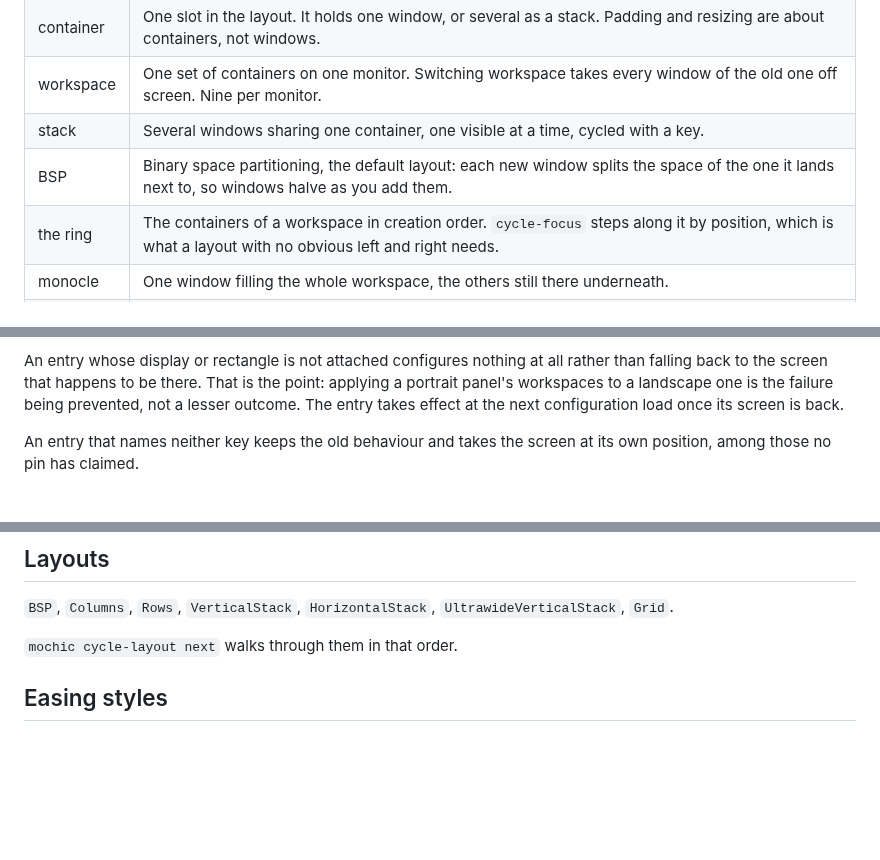
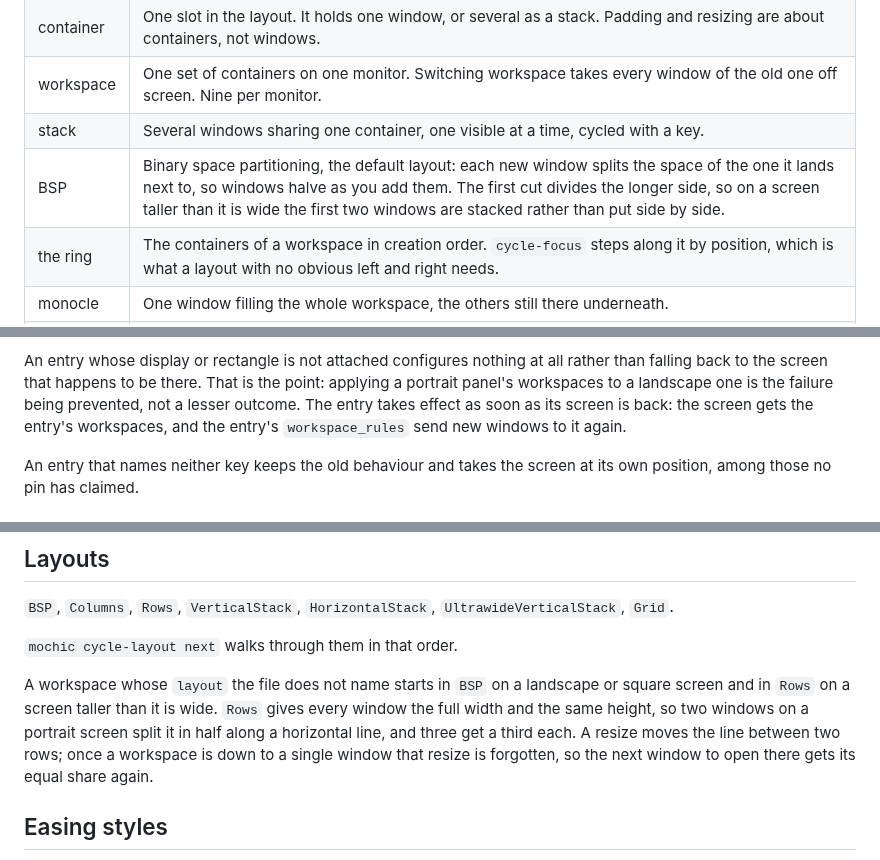
Before and after one commit to dominikkoenitzer/Mochi, a Markdown page: docs/configuration.md, 3 parts joined by grey strips. GitHub-like rendering; blank space fills up the shorter version.

Commit message:
Describe the layout defaults on a portrait screen

```diff
--- a/docs/configuration.md
+++ b/docs/configuration.md
@@ -62,7 +62,7 @@ anything, and it names the line and the column. Run it after every edit.
 | container | One slot in the layout. It holds one window, or several as a stack. Padding and resizing are about containers, not windows. |
 | workspace | One set of containers on one monitor. Switching workspace takes every window of the old one off screen. Nine per monitor. |
 | stack | Several windows sharing one container, one visible at a time, cycled with a key. |
-| BSP | Binary space partitioning, the default layout: each new window splits the space of the one it lands next to, so windows halve as you add them. |
+| BSP | Binary space partitioning, the default layout: each new window splits the space of the one it lands next to, so windows halve as you add them. The first cut divides the longer side, so on a screen taller than it is wide the first two windows are stacked rather than put side by side. |
 | the ring | The containers of a workspace in creation order. `cycle-focus` steps along it by position, which is what a layout with no obvious left and right needs. |
 | monocle | One window filling the whole workspace, the others still there underneath. |
 | float | A window left at its own size and position, ignored by the layout, drawn above the tiled ones. |
@@ -258,8 +258,9 @@ if that is what you see, pin by rectangle.
 An entry whose display or rectangle is not attached configures nothing at all
 rather than falling back to the screen that happens to be there. That is the
 point: applying a portrait panel's workspaces to a landscape one is the failure
-being prevented, not a lesser outcome. The entry takes effect at the next
-configuration load once its screen is back.
+being prevented, not a lesser outcome. The entry takes effect as soon as its
+screen is back: the screen gets the entry's workspaces, and the entry's
+`workspace_rules` send new windows to it again.
 
 An entry that names neither key keeps the old behaviour and takes the screen at
 its own position, among those no pin has claimed.
@@ -451,6 +452,14 @@ conditions like "class equals X and title does not contain Y".
 
 `mochic cycle-layout next` walks through them in that order.
 
+A workspace whose `layout` the file does not name starts in `BSP` on a
+landscape or square screen and in `Rows` on a screen taller than it is wide.
+`Rows` gives every window the full width and the same height, so two windows on
+a portrait screen split it in half along a horizontal line, and three get a
+third each. A resize moves the line between two rows; once a workspace is down
+to a single window that resize is forgotten, so the next window to open there
+gets its equal share again.
+
 ## Easing styles
 
 `Linear`, `EaseInSine`, `EaseOutSine`, `EaseInOutSine`, `EaseInQuad`,
```
Also changed, not shown: other parts of docs/configuration.md (+1 -1 lines).
